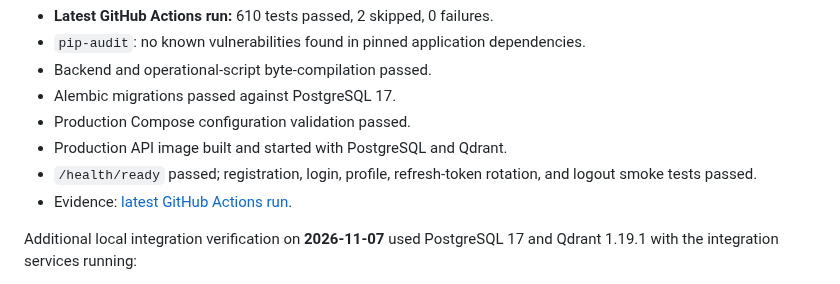
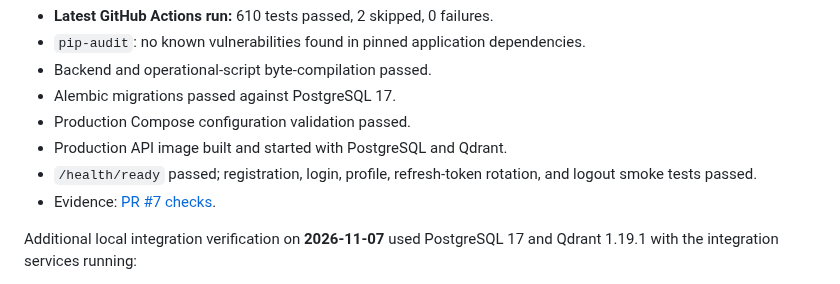
Before and after one commit to Sujeet-Kona/NEXORA, a Markdown page: docs/deployment-readiness.md, the part around the change. Rendered like a GitHub page.

Commit message:
Correct deployment runbook formatting and live smoke URL

```diff
--- a/docs/deployment-readiness.md
+++ b/docs/deployment-readiness.md
@@ -37,7 +37,7 @@ The final hardening/gap-closure baseline reached:
 - Production API image built and started with PostgreSQL and Qdrant.
 - `/health/ready` passed; registration, login, profile, refresh-token rotation,
   and logout smoke tests passed.
-- Evidence: [latest GitHub Actions run](https://github.com/Sujeet-Kona/NEXORA/actions/runs/42376016382).
+- Evidence: [PR #7 checks](https://github.com/Sujeet-Kona/NEXORA/pull/7).
 
 Additional local integration verification on **2026-11-07** used PostgreSQL 17
 and Qdrant 1.19.1 with the integration services running:
```
Also changed, not shown: docs/deployment.md (+7 -7 lines).
